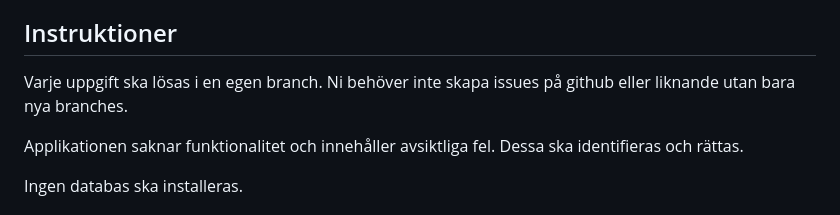
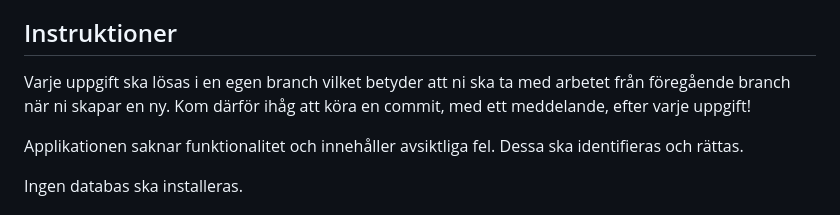
Before and after one commit to Kimmo-Ahola/PVSPYH25P---dugga, a Markdown page: README.md, the part around the change. GitHub-like rendering.

```diff
--- a/README.md
+++ b/README.md
@@ -14,7 +14,7 @@ Uppskattad tidsåtgång: ca 1h för installation och bekanta er med koden. Lös
 Ni får gärna göra denna övningstenta och ta tid på er själva så att jag kan sätta en rimlig gräns på tentamen senare. Tentamen kommer ungefär vara i denna storleksordning plus några kortare flervalsfrågor om HTML, JS och agilt arbete.
 
 ## Instruktioner
-Varje uppgift ska lösas i en egen branch. Ni behöver inte skapa issues på github eller liknande utan bara nya branches.
+Varje uppgift ska lösas i en egen branch vilket betyder att ni ska ta med arbetet från föregående branch när ni skapar en ny. Kom därför ihåg att köra en commit, med ett meddelande, efter varje uppgift!
 
 Applikationen saknar funktionalitet och innehåller avsiktliga fel.
 Dessa ska identifieras och rättas.
```
